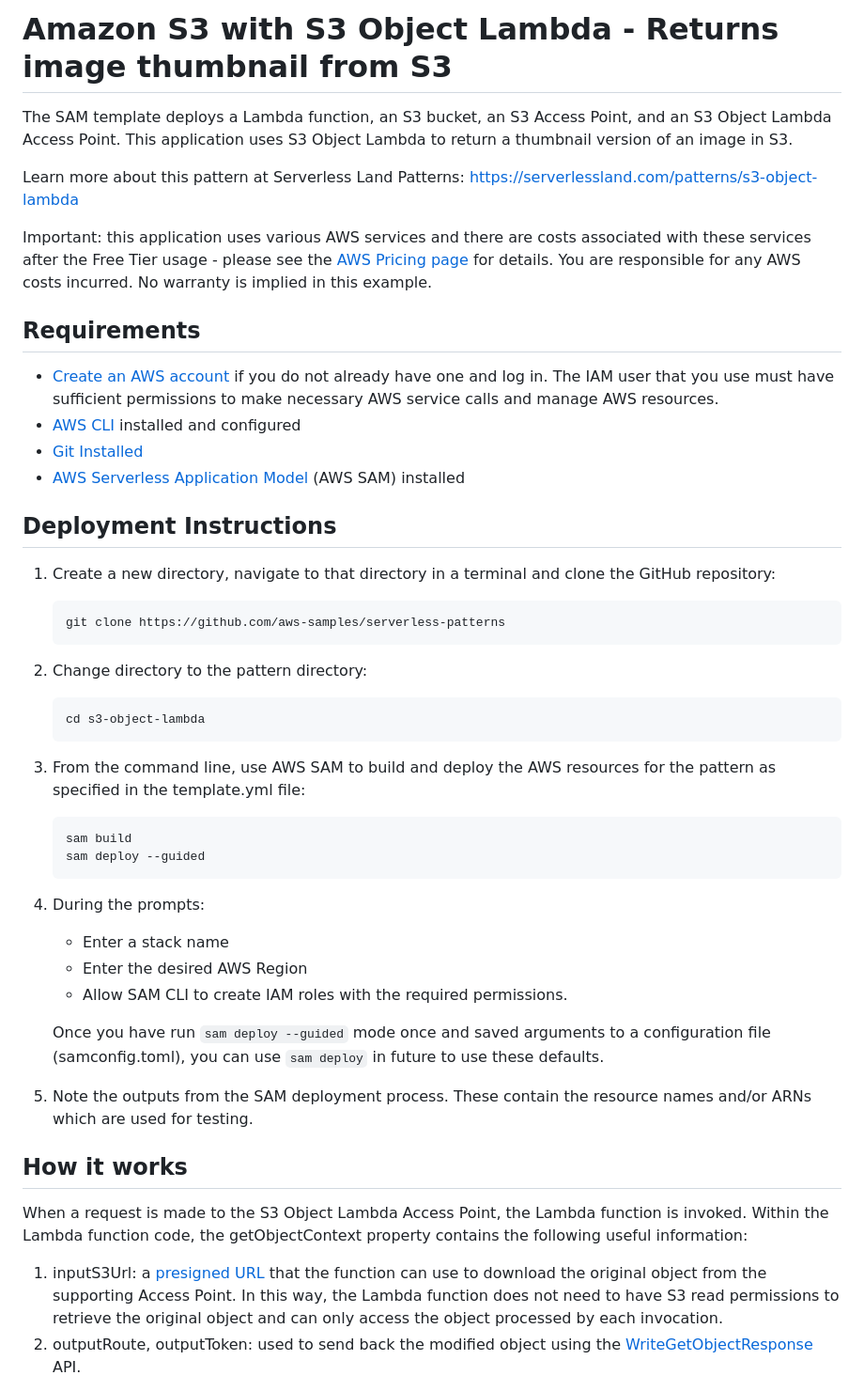
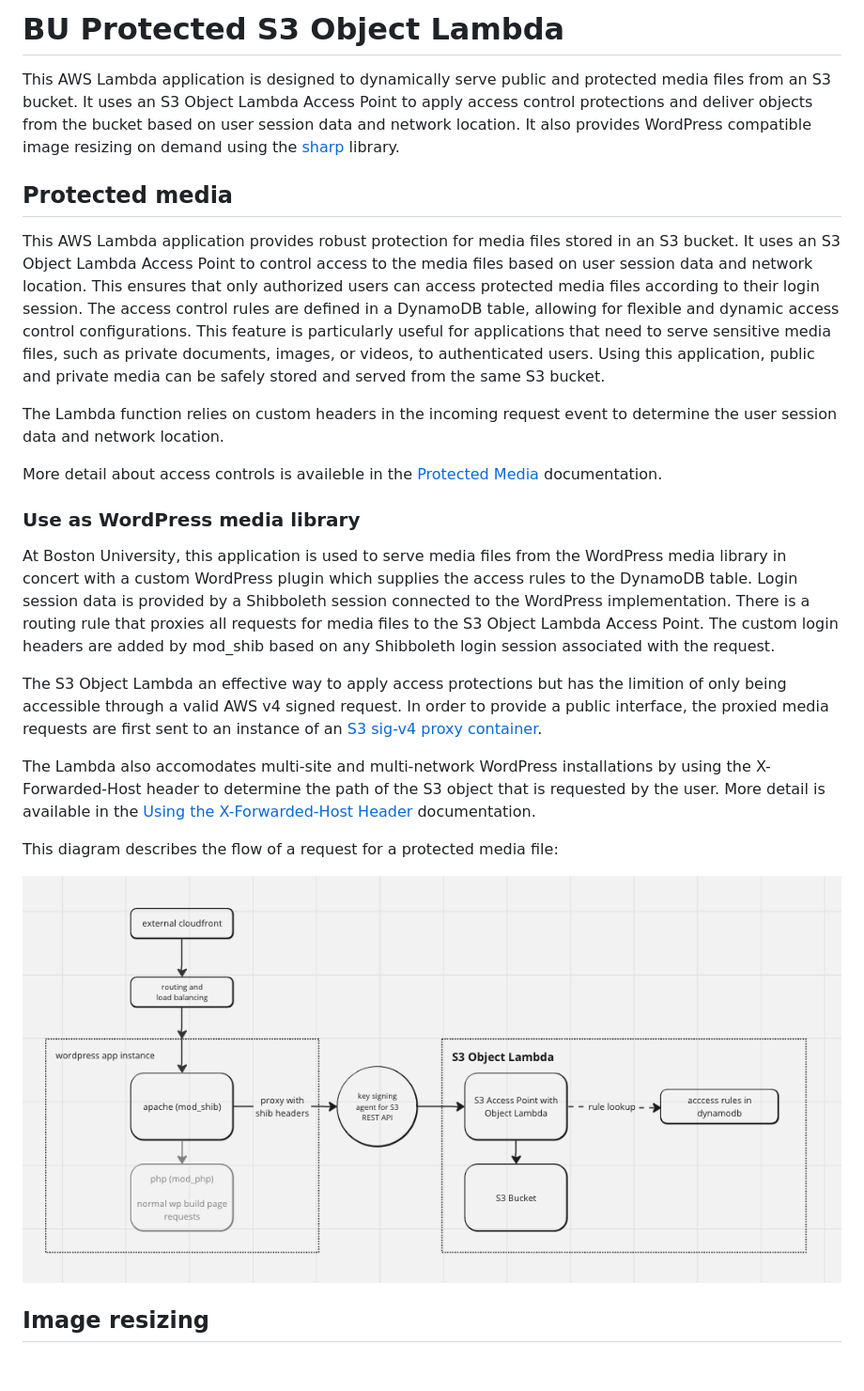
Before and after one commit to bu-ist/bu-protected-s3-object-lambda, a Markdown page: readme.md, the part around one of its changes. Shown at 94% size. Drawn GitHub-style; pictures changed too: docs/images/request-flow-diagram.png (added); blank space fills up the shorter version.

Commit message:
:pencil: add readme

````diff
--- a/readme.md
+++ b/readme.md
@@ -1,46 +1,26 @@
-# Amazon S3 with S3 Object Lambda - Returns image thumbnail from S3
+# BU Protected S3 Object Lambda
 
-The SAM template deploys a Lambda function, an S3 bucket, an S3 Access Point, and an S3 Object Lambda Access Point. This application uses S3 Object Lambda to return a thumbnail version of an image in S3.
+This AWS Lambda application is designed to dynamically serve public and protected media files from an S3 bucket. It uses an S3 Object Lambda Access Point to apply access control protections and deliver objects from the bucket based on user session data and network location. It also provides WordPress compatible image resizing on demand using the [sharp](https://www.npmjs.com/package/sharp) library.
 
-Learn more about this pattern at Serverless Land Patterns: [https://serverlessland.com/patterns/s3-object-lambda](https://serverlessland.com/patterns/s3-object-lambda)
+## Protected media
 
-Important: this application uses various AWS services and there are costs associated with these services after the Free Tier usage - please see the [AWS Pricing page](https://aws.amazon.com/pricing/) for details. You are responsible for any AWS costs incurred. No warranty is implied in this example.
+This AWS Lambda application provides robust protection for media files stored in an S3 bucket. It uses an S3 Object Lambda Access Point to control access to the media files based on user session data and network location. This ensures that only authorized users can access protected media files according to their login session. The access control rules are defined in a DynamoDB table, allowing for flexible and dynamic access control configurations. This feature is particularly useful for applications that need to serve sensitive media files, such as private documents, images, or videos, to authenticated users. Using this application, public and private media can be safely stored and served from the same S3 bucket.
 
-## Requirements
+The Lambda function relies on custom headers in the incoming request event to determine the user session data and network location.
 
-* [Create an AWS account](https://portal.aws.amazon.com/gp/aws/developer/registration/index.html) if you do not already have one and log in. The IAM user that you use must have sufficient permissions to make necessary AWS service calls and manage AWS resources.
-* [AWS CLI](https://docs.aws.amazon.com/cli/latest/userguide/install-cliv2.html) installed and configured
-* [Git Installed](https://git-scm.com/book/en/v2/Getting-Started-Installing-Git)
-* [AWS Serverless Application Model](https://docs.aws.amazon.com/serverless-application-model/latest/developerguide/serverless-sam-cli-install.html) (AWS SAM) installed
+More detail about access controls is availeble in the [Protected Media](./docs/protected-media.md) documentation.
 
-## Deployment Instructions
+### Use as WordPress media library
 
-1. Create a new directory, navigate to that directory in a terminal and clone the GitHub repository:
-    ```
-    git clone https://github.com/aws-samples/serverless-patterns
-    ```
-1. Change directory to the pattern directory:
-    ```
-    cd s3-object-lambda
-    ```
-1. From the command line, use AWS SAM to build and deploy the AWS resources for the pattern as specified in the template.yml file:
-    ```
-    sam build
-    sam deploy --guided
-    ```
-1. During the prompts:
-    * Enter a stack name
-    * Enter the desired AWS Region
-    * Allow SAM CLI to create IAM roles with the required permissions.
+At Boston University, this application is used to serve media files from the WordPress media library in concert with a custom WordPress plugin which supplies the access rules to the DynamoDB table.  Login session data is provided by a Shibboleth session connected to the WordPress implementation. There is a routing rule that proxies all requests for media files to the S3 Object Lambda Access Point. The custom login headers are added by mod_shib based on any Shibboleth login session associated with the request.
 
-    Once you have run `sam deploy --guided` mode once and saved arguments to a configuration file (samconfig.toml), you can use `sam deploy` in future to use these defaults.
+The S3 Object Lambda an effective way to apply access protections but has the limition of only being accessible through a valid AWS v4 signed request. In order to provide a public interface, the proxied media requests are first sent to an instance of an [S3 sig-v4 proxy container]( https://github.com/awslabs/aws-sigv4-proxy).
 
-1. Note the outputs from the SAM deployment process. These contain the resource names and/or ARNs which are used for testing.
+The Lambda also accomodates multi-site and multi-network WordPress installations by using the X-Forwarded-Host header to determine the path of the S3 object that is requested by the user. More detail is available in the [Using the X-Forwarded-Host Header](./docs/x-forwarded-host-header.md) documentation.
 
-## How it works
+This diagram describes the flow of a request for a protected media file:
 
-When a request is made to the S3 Object Lambda Access Point, the Lambda function is invoked. Within the Lambda function code, the getObjectContext property contains the following useful information:
+![Protected media flow diagram](./docs/images/request-flow-diagram.png)
 
-1. inputS3Url: a [presigned URL](https://docs.aws.amazon.com/AmazonS3/latest/userguide/ShareObjectPreSignedURL.html) that the function can use to download the original object from the supporting Access Point. In this way, the Lambda function does not need to have S3 read permissions to retrieve the original object and can only access the object processed by each invocation.
-1. outputRoute, outputToken: used to send back the modified object using the [WriteGetObjectResponse](https://docs.aws.amazon.com/AmazonS3/latest/API/API_WriteGetObjectResponse.html) API.
+## Image resizing
 
````
Also changed, not shown: other parts of readme.md (+43 -32 lines), docs/image-resizing.md (added, +35 -0 lines), docs/lambda-function-description.md (added, +12 -0 lines), docs/protected-media.md (added, +53 -0 lines), docs/x-forwarded-host-header.md (added, +7 -0 lines), docs/images/image-scaling-flow-diagram.png (added).
